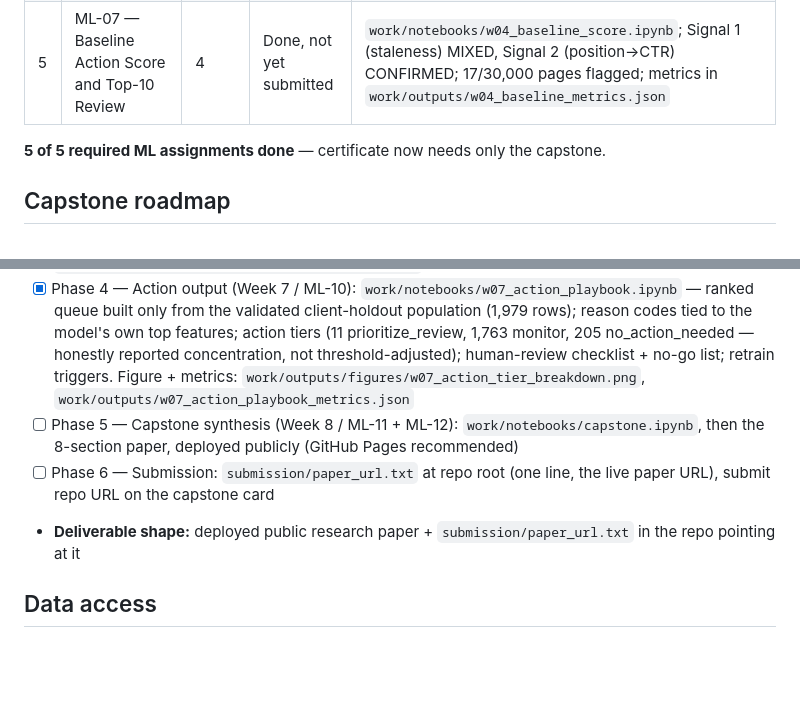
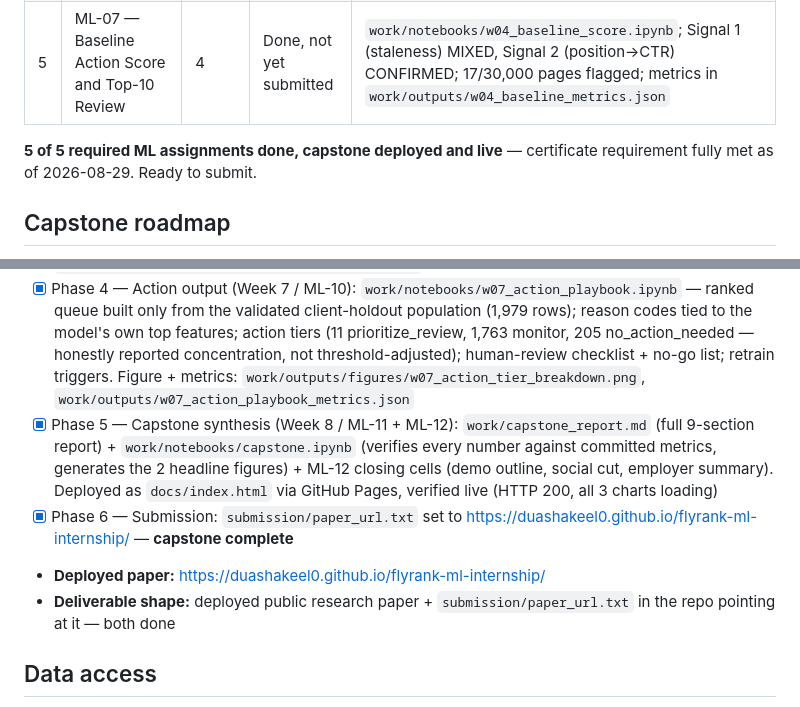
Before and after one commit to duashakeel0/flyrank-ml-internship, a Markdown page: PROGRESS.md, 2 parts joined by grey strips. Drawn GitHub-style; blank space fills up the shorter version.

Commit message:
docs: mark Phase 5/6 done -- ML capstone complete and live

```diff
--- a/PROGRESS.md
+++ b/PROGRESS.md
@@ -14,7 +14,7 @@ Lane: **Refresh / Content Opportunity Scoring** — locked as of Week 4 (this we
 | 4 | ML-04 — Search Intelligence Data Contract | 3 | Done, not yet submitted | `work/notebooks/w03_data_contract.ipynb`; real warehouse data (month=2026-03), leakage trap performed live: honest AUC 0.599 vs leaky 1.000 |
 | 5 | ML-07 — Baseline Action Score and Top-10 Review | 4 | Done, not yet submitted | `work/notebooks/w04_baseline_score.ipynb`; Signal 1 (staleness) MIXED, Signal 2 (position->CTR) CONFIRMED; 17/30,000 pages flagged; metrics in `work/outputs/w04_baseline_metrics.json` |
 
-**5 of 5 required ML assignments done** — certificate now needs only the capstone.
+**5 of 5 required ML assignments done, capstone deployed and live** — certificate requirement fully met as of 2026-08-29. Ready to submit.
 
 ## Capstone roadmap
 
@@ -22,10 +22,11 @@ Lane: **Refresh / Content Opportunity Scoring** — locked as of Week 4 (this we
 - [x] Phase 2 — Modeling (Week 5 / ML-08): `work/notebooks/w05_model.ipynb` — Random Forest (P@50=0.64) vs Logistic Regression (P@50=0.46) vs baseline (never fires, N/A) on real March 2026 warehouse data, client-holdout split. Caught + fixed real point-in-time leakage (dropped 81% of rows) and a real reproducibility bug (DuckDB remote row order). Metrics: `work/outputs/w05_model_metrics.json`
 - [x] Phase 3 — Validation (Week 6 / ML-09): `work/notebooks/w06_validation_audit.ipynb` — audited 2 FlyRank paper findings (selection bias, unstated split strategy); before/after split test confirmed a real 20-point P@50 gap between naive random split (0.840) and honest client-holdout (0.640) on my own model; re-ran the leakage test on Week 5's final features (honest 0.685 vs leaky 0.936); found a new named limitation (population selection excludes recently-edited pages). Metrics: `work/outputs/w06_validation_audit_metrics.json`
 - [x] Phase 4 — Action output (Week 7 / ML-10): `work/notebooks/w07_action_playbook.ipynb` — ranked queue built only from the validated client-holdout population (1,979 rows); reason codes tied to the model's own top features; action tiers (11 prioritize_review, 1,763 monitor, 205 no_action_needed — honestly reported concentration, not threshold-adjusted); human-review checklist + no-go list; retrain triggers. Figure + metrics: `work/outputs/figures/w07_action_tier_breakdown.png`, `work/outputs/w07_action_playbook_metrics.json`
-- [ ] Phase 5 — Capstone synthesis (Week 8 / ML-11 + ML-12): `work/notebooks/capstone.ipynb`, then the 8-section paper, deployed publicly (GitHub Pages recommended)
-- [ ] Phase 6 — Submission: `submission/paper_url.txt` at repo root (one line, the live paper URL), submit repo URL on the capstone card
+- [x] Phase 5 — Capstone synthesis (Week 8 / ML-11 + ML-12): `work/capstone_report.md` (full 9-section report) + `work/notebooks/capstone.ipynb` (verifies every number against committed metrics, generates the 2 headline figures) + ML-12 closing cells (demo outline, social cut, employer summary). Deployed as `docs/index.html` via GitHub Pages, verified live (HTTP 200, all 3 charts loading)
+- [x] Phase 6 — Submission: `submission/paper_url.txt` set to https://duashakeel0.github.io/flyrank-ml-internship/ — **capstone complete**
 
-- **Deliverable shape:** deployed public research paper + `submission/paper_url.txt` in the repo pointing at it
+- **Deployed paper:** https://duashakeel0.github.io/flyrank-ml-internship/
+- **Deliverable shape:** deployed public research paper + `submission/paper_url.txt` in the repo pointing at it — both done
 
 ## Data access
 
```
